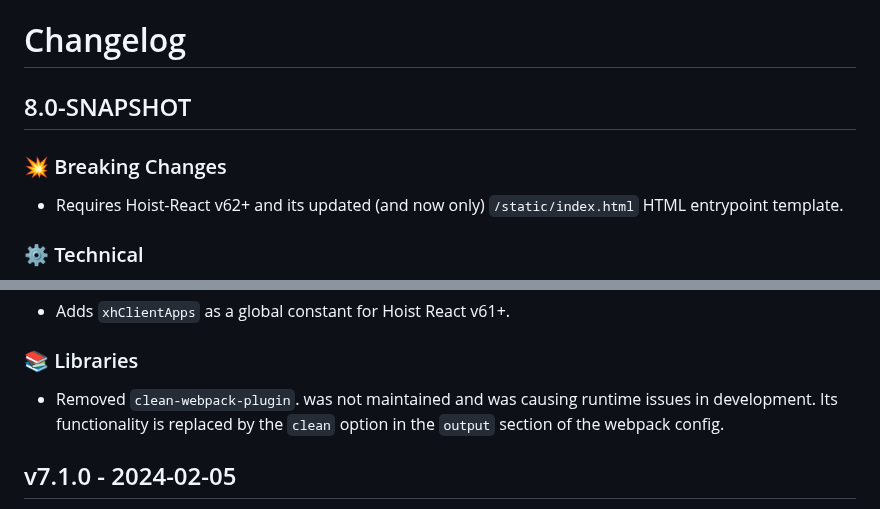
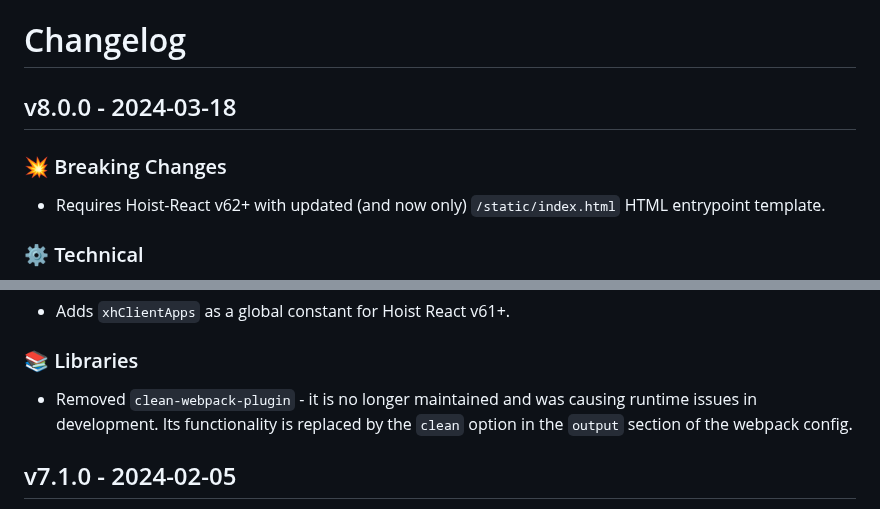
Before and after one commit to xh/hoist-dev-utils, a Markdown page: CHANGELOG.md, 2 parts joined by grey strips. Drawn GitHub-style.

Commit message:
Changelog entry for v8.0.0

```diff
--- a/CHANGELOG.md
+++ b/CHANGELOG.md
@@ -1,10 +1,10 @@
 # Changelog
 
-## 8.0-SNAPSHOT
+## v8.0.0 - 2024-03-18
 
 ### 💥 Breaking Changes
 
-* Requires Hoist-React v62+ and its updated (and now only) `/static/index.html` HTML entrypoint template.
+* Requires Hoist-React v62+ with updated (and now only) `/static/index.html` HTML entrypoint template.
 
 ### ⚙️ Technical
 
@@ -27,7 +27,7 @@
 
 ### 📚 Libraries
 
-* Removed `clean-webpack-plugin`. was not maintained and was causing runtime issues in development.
+* Removed `clean-webpack-plugin` - it is no longer maintained and was causing runtime issues in development.
   Its functionality is replaced by the `clean` option in the `output` section of the webpack config.
 
 ## v7.1.0 - 2024-02-05
```
